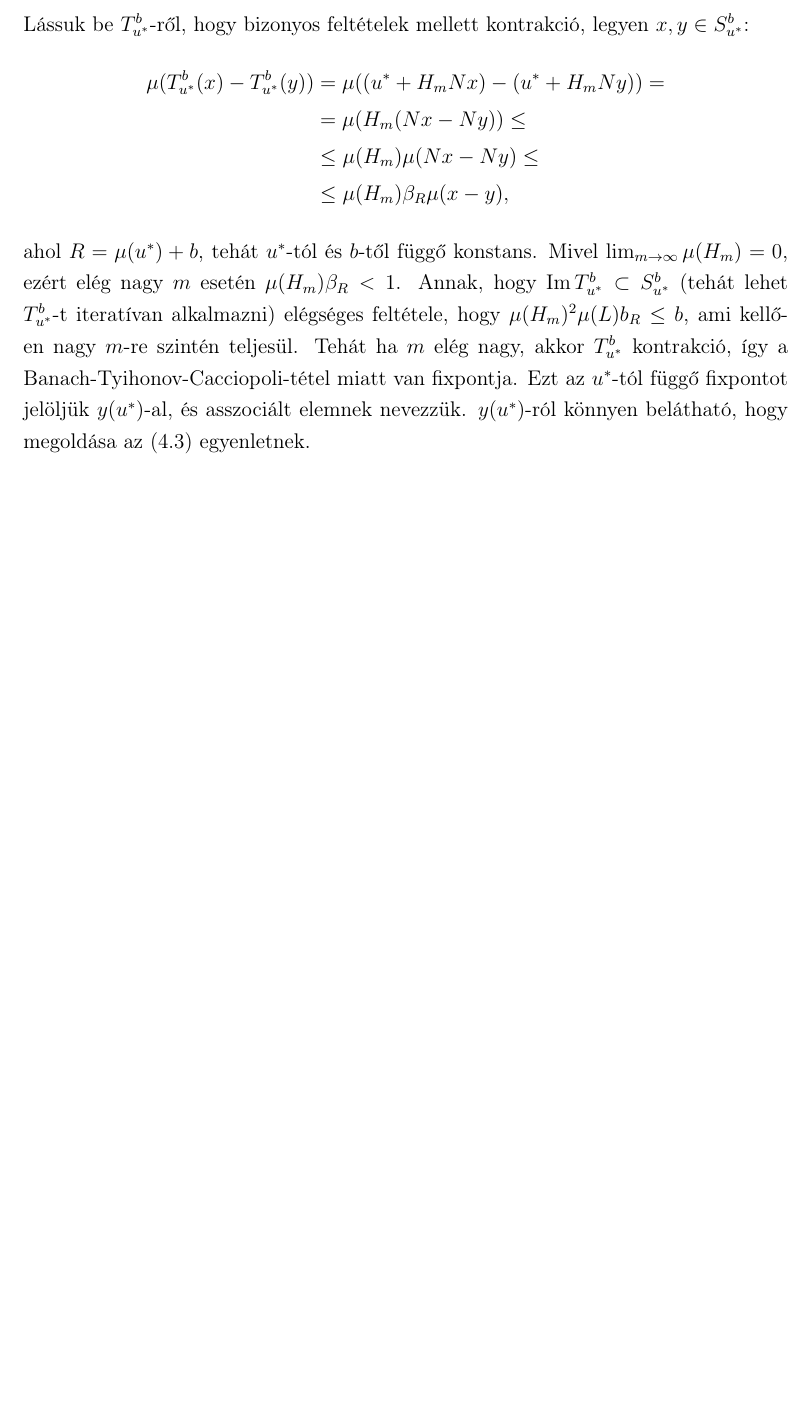
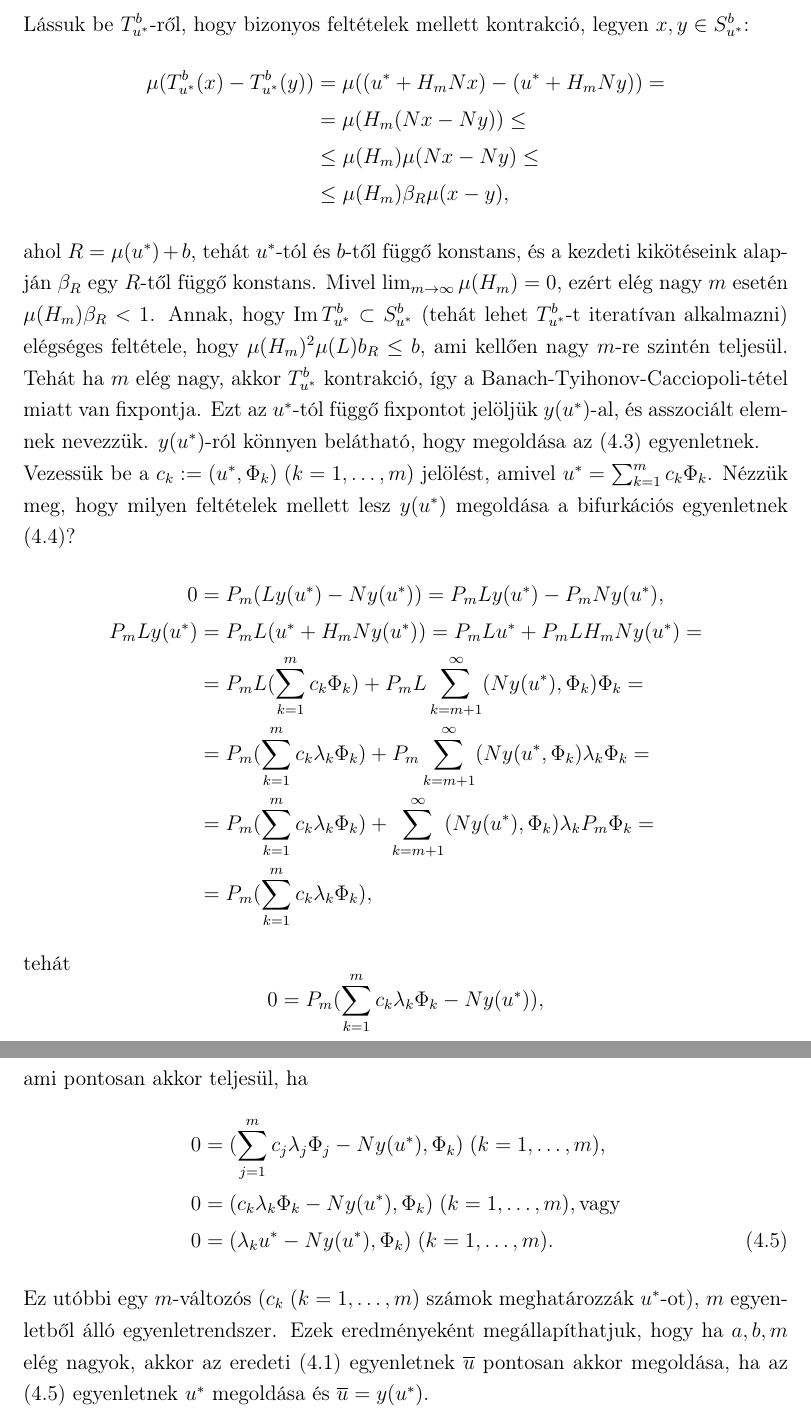
Before and after one commit to Nightelfpala/hk1xrb_msc_dm, a LaTeX thesis (diplomamunka.tex): part of page 17 of 18 before the commit and two parts of pages 17 and 18 of 19 after it, the two joined at a grey line, cut so that both start at the same text, the shorter picture padded with empty space. Compiled offline with pdfLaTeX.

Commit message:
num solution existence

```diff
--- a/diplomamunka.tex
+++ b/diplomamunka.tex
@@ -445,7 +445,28 @@ Lássuk be $T_{u^*}^b$-ről, hogy bizonyos feltételek mellett kontrakció, legy
 &\leq \mu(H_m) \mu(N x - N y) \leq \\
 &\leq \mu(H_m) \beta_R \mu(x - y),
 \end{align*}
-ahol $R = \mu(u^*) + b$, tehát $u^*$-tól és $b$-től függő konstans. Mivel $\lim_{m \to \infty} \mu(H_m) = 0$, ezért elég nagy $m$ esetén $\mu(H_m) \beta_R < 1$. Annak, hogy $\Ima  T_{u^*}^b \subset S_{u^*}^b$ (tehát lehet $ T_{u^*}^b$-t iteratívan alkalmazni) elégséges feltétele, hogy $\mu(H_m)^2 \mu(L) b_R \leq b$, ami kellően nagy $m$-re szintén teljesül. Tehát ha $m$ elég nagy, akkor $ T_{u^*}^b$ kontrakció, így a Banach-Tyihonov-Cacciopoli-tétel miatt van fixpontja. Ezt az $u^*$-tól függő fixpontot jelöljük $y(u^*)$-al, és asszociált elemnek nevezzük. $y(u^*)$-ról könnyen belátható, hogy megoldása az $\eqref{eq:num:3}$ egyenletnek. \\ % TODO associate = asszociált?
+ahol $R = \mu(u^*) + b$, tehát $u^*$-tól és $b$-től függő konstans, és a kezdeti kikötéseink alapján $\beta_R$ egy $R$-től függő konstans. Mivel $\lim_{m \to \infty} \mu(H_m) = 0$, ezért elég nagy $m$ esetén $\mu(H_m) \beta_R < 1$. Annak, hogy $\Ima  T_{u^*}^b \subset S_{u^*}^b$ (tehát lehet $ T_{u^*}^b$-t iteratívan alkalmazni) elégséges feltétele, hogy $\mu(H_m)^2 \mu(L) b_R \leq b$, ami kellően nagy $m$-re szintén teljesül. Tehát ha $m$ elég nagy, akkor $ T_{u^*}^b$ kontrakció, így a Banach-Tyihonov-Cacciopoli-tétel miatt van fixpontja. Ezt az $u^*$-tól függő fixpontot jelöljük $y(u^*)$-al, és asszociált elemnek nevezzük. $y(u^*)$-ról könnyen belátható, hogy megoldása az $\eqref{eq:num:3}$ egyenletnek. \\ % TODO associate = asszociált?
+Vezessük be a $c_k := (u^*, \Phi_k) \;(k = 1, \dots, m)$ jelölést, amivel $u^* = \sum_{k = 1}^m c_k \Phi_k$. Nézzük meg, hogy milyen feltételek mellett lesz $y(u^*)$ megoldása a bifurkációs egyenletnek $\eqref{eq:num:4}$?
+\begin{align*}
+0 &= P_m(L y(u^*) - N y(u^*)) = P_m L y(u^*) - P_m N y(u^*), \\
+P_m L y(u^*) &= P_m L (u^* + H_m N y(u^*)) = P_m L u^* + P_m L H_m N y(u^*) = \\
+ &= P_m L (\sum_{k = 1}^m c_k\Phi_k) + P_m L \sum_{k = m+1}^\infty (N y(u^*), \Phi_k) \Phi_k = \\
+ &= P_m (\sum_{k = 1}^m c_k \lambda_k \Phi_k) + P_m \sum_{k = m + 1}^\infty (N y(u^*, \Phi_k) \lambda_k \Phi_k = \\
+ &= P_m (\sum_{k = 1}^m c_k \lambda_k \Phi_k) + \sum_{k = m + 1}^\infty (N y(u^*), \Phi_k) \lambda_k P_m \Phi_k = \\
+ &= P_m (\sum_{k = 1}^m c_k \lambda_k \Phi_k),
+\end{align*}
+tehát
+\begin{equation*}
+0 = P_m (\sum_{k = 1}^m c_k \lambda_k \Phi_k - N y(u^*)),
+\end{equation*}
+ami pontosan akkor teljesül, ha
+\begin{align}
+0 &= (\sum_{j = 1}^m c_j \lambda_j \Phi_j - N y(u^*), \Phi_k) \; (k = 1, \dots, m), \nonumber \\
+0 &= (c_k \lambda_k \Phi_k - N y(u^*), \Phi_k) \; (k = 1, \dots, m), \text{vagy} \nonumber \\
+0 &= (\lambda_k u^* - N y(u^*), \Phi_k) \; (k = 1, \dots, m). \label{eq:num:5}
+\end{align}
+Ez utóbbi egy $m$-változós ($c_k \; (k = 1, \dots, m)$ számok meghatározzák $u^*$-ot), $m$ egyenletből álló egyenletrendszer. Ezek eredményeként megállapíthatjuk, hogy ha $a, b, m$ elég nagyok, akkor az eredeti $\eqref{eq:num:1}$ egyenletnek $\overline{u}$ pontosan akkor megoldása, ha az $\eqref{eq:num:5}$ egyenletnek $u^*$ megoldása és $\overline{u} = y(u^*)$. \\
+
 
 
 % TODO példa
```
Also changed, not shown: diplomamunka.pdf, diplomamunka.tex (8 more changed lines), 1 other file.
